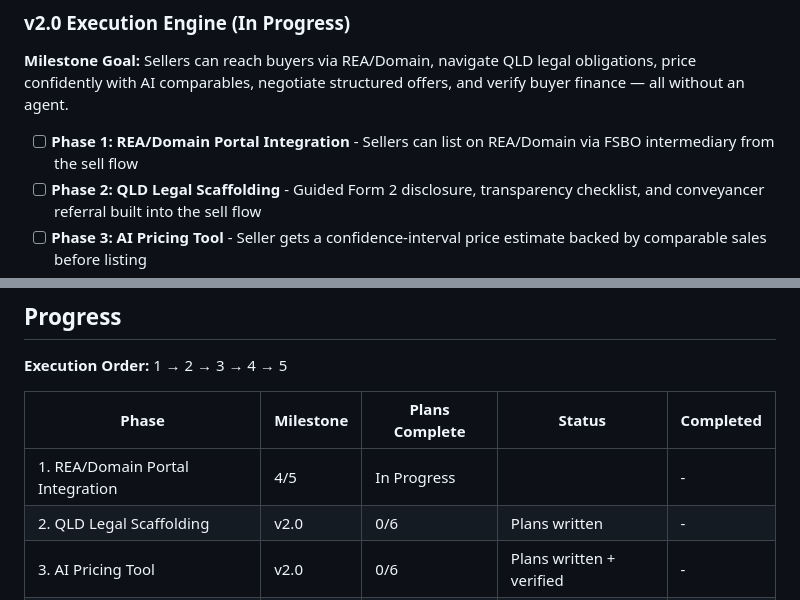
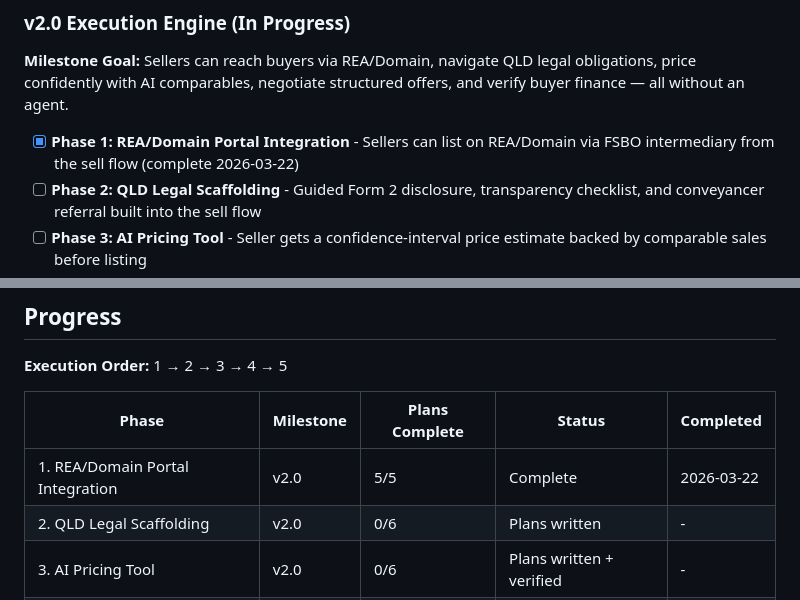
Before and after one commit to bongle404/deed, a Markdown page: .planning/ROADMAP.md, 2 parts joined by grey strips. GitHub-like rendering.

```diff
--- a/.planning/ROADMAP.md
+++ b/.planning/ROADMAP.md
@@ -17,7 +17,7 @@ v2.0 transforms DEED from a listing platform into a complete private sale execut
 
 **Milestone Goal:** Sellers can reach buyers via REA/Domain, navigate QLD legal obligations, price confidently with AI comparables, negotiate structured offers, and verify buyer finance — all without an agent.
 
-- [ ] **Phase 1: REA/Domain Portal Integration** - Sellers can list on REA/Domain via FSBO intermediary from the sell flow
+- [x] **Phase 1: REA/Domain Portal Integration** - Sellers can list on REA/Domain via FSBO intermediary from the sell flow (complete 2026-03-22)
 - [ ] **Phase 2: QLD Legal Scaffolding** - Guided Form 2 disclosure, transparency checklist, and conveyancer referral built into the sell flow
 - [ ] **Phase 3: AI Pricing Tool** - Seller gets a confidence-interval price estimate backed by comparable sales before listing
 - [ ] **Phase 4: Negotiation Facilitation** - Structured counteroffer flow with side-by-side offer comparison and AI below-market flagging
@@ -112,7 +112,7 @@ Plans:
 
 | Phase | Milestone | Plans Complete | Status | Completed |
 |-------|-----------|----------------|--------|-----------|
-| 1. REA/Domain Portal Integration | 4/5 | In Progress|  | - |
+| 1. REA/Domain Portal Integration | v2.0 | 5/5 | Complete | 2026-03-22 |
 | 2. QLD Legal Scaffolding | v2.0 | 0/6 | Plans written | - |
 | 3. AI Pricing Tool | v2.0 | 0/6 | Plans written + verified | - |
 | 4. Negotiation Facilitation | v2.0 | 0/TBD | Not started | - |
```
Also changed, not shown: other parts of .planning/ROADMAP.md (+3 -3 lines), .planning/STATE.md (+13 -13 lines), 1 other file.
